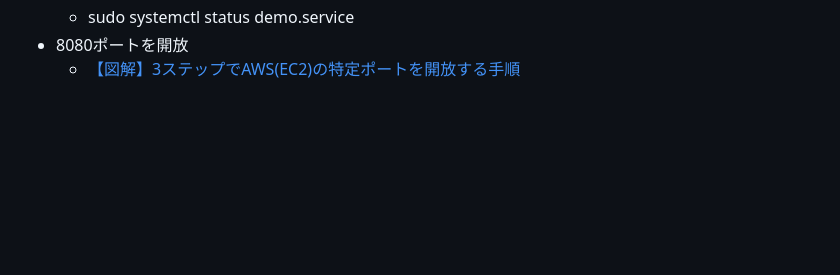
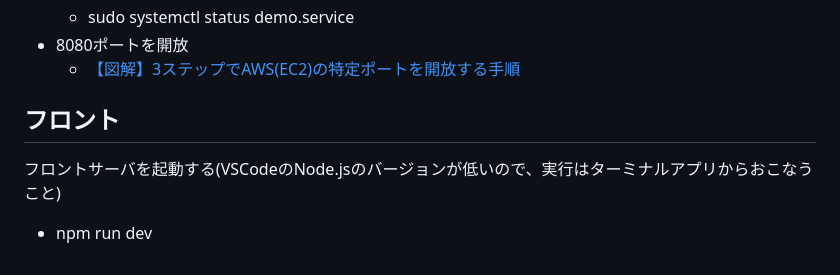
Before and after one commit to yy05853/demo, a Markdown page: document/README.md, the part around the change. Drawn GitHub-style; blank space fills up the shorter version.

Commit message:
フロントの記述を追加した

```diff
--- a/document/README.md
+++ b/document/README.md
@@ -231,3 +231,9 @@ docker-compose up -d
     - sudo systemctl status demo.service
 - 8080ポートを開放
     - [【図解】3ステップでAWS(EC2)の特定ポートを開放する手順](http://kakedashi-xx.com:25214/index.php/2020/12/08/post-1529/#toc3)
+
+## フロント
+
+フロントサーバを起動する(VSCodeのNode.jsのバージョンが低いので、実行はターミナルアプリからおこなうこと)
+
+- npm run dev
```
